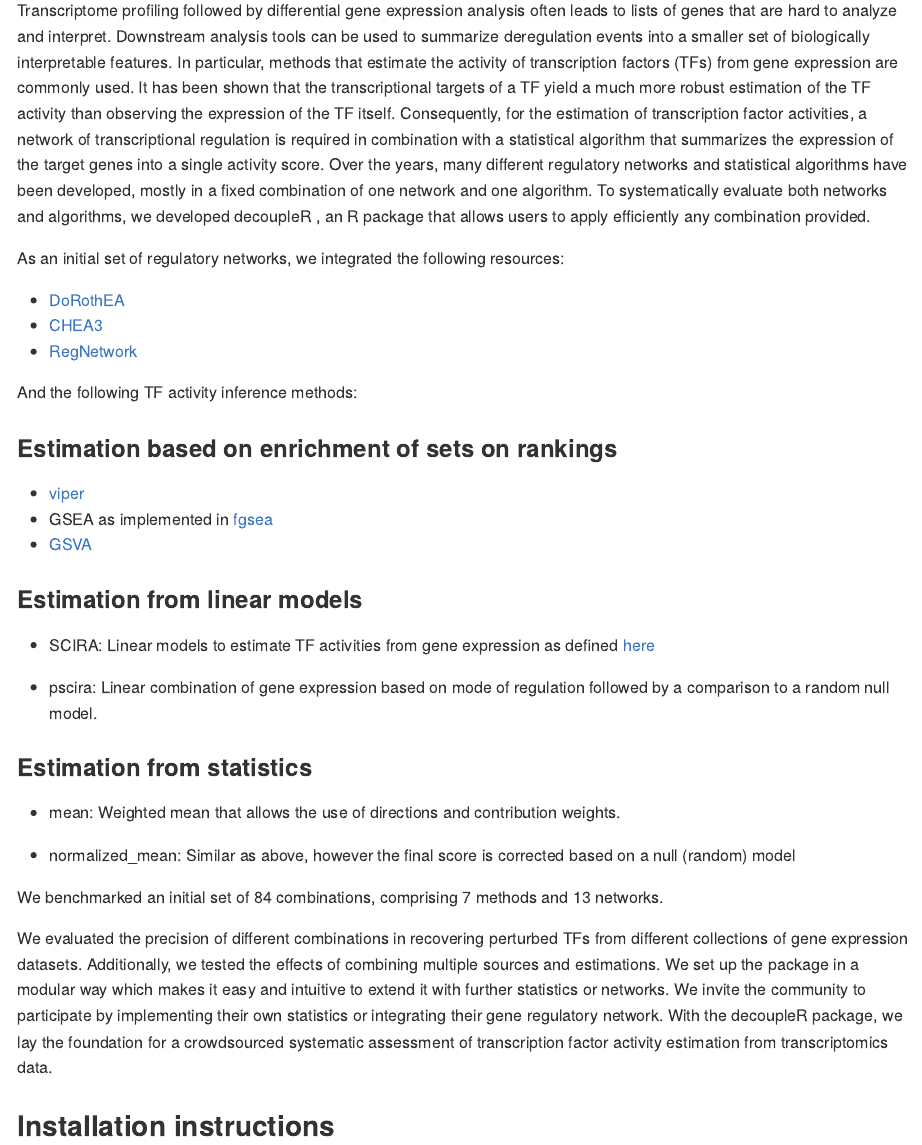
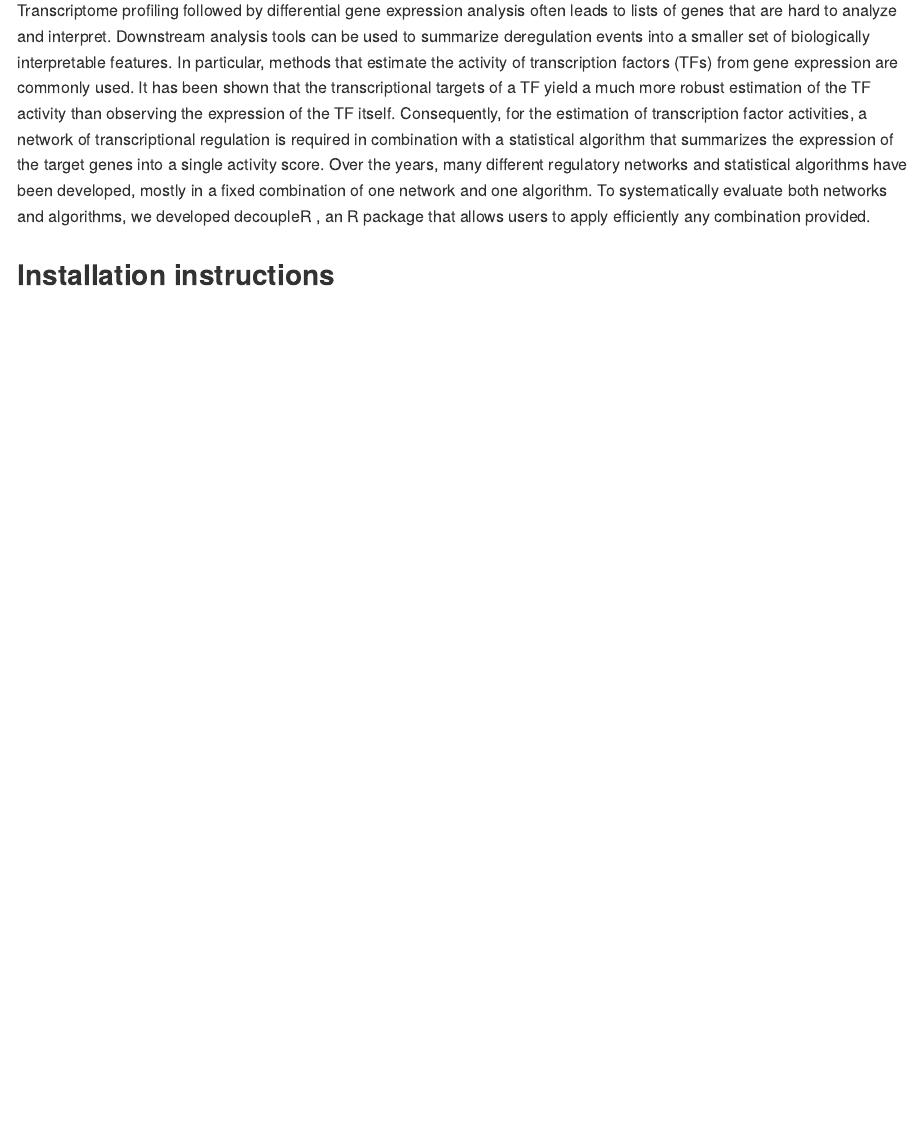
Before and after one commit to saezlab/decoupleR, an R Markdown document (README.Rmd): the page in a window 1100 px wide, from 180 px down. The pictures show the output file README.md that the author committed with the source, drawn offline in the style of GitHub; badge pictures from the web are left out.

Commit message:
Remove extra text and update contact email.

```diff
--- a/README.Rmd
+++ b/README.Rmd
@@ -27,37 +27,6 @@ knitr::opts_chunk$set(
 ## Overview
 
 Transcriptome profiling followed by differential gene expression analysis often leads to lists of genes that are hard to analyze and interpret. Downstream analysis tools can be used to summarize deregulation events into a smaller set of biologically interpretable features. In particular, methods that estimate the activity of transcription factors (TFs) from gene expression are commonly used. It has been shown that the transcriptional targets of a TF yield a much more robust estimation of the TF activity than observing the expression of the TF itself.  Consequently, for the estimation of transcription factor activities, a network of transcriptional regulation is required in combination with a statistical algorithm that summarizes the expression of the target genes into a single activity score. Over the years, many different regulatory networks and statistical algorithms have been developed, mostly in a fixed combination of one network and one algorithm. To systematically evaluate both networks and algorithms, we developed decoupleR , an R package that allows users to apply efficiently any combination provided.
-
-As an initial set of regulatory networks, we integrated the following resources:
-
-* [DoRothEA](https://github.com/saezlab/dorothea)
-* [CHEA3](https://amp.pharm.mssm.edu/ChEA3)
-* [RegNetwork](http://www.regnetworkweb.org/)
-
-And the following TF activity inference methods:
-
-### Estimation based on enrichment of sets on rankings
-
-* [viper](http://bioconductor.org/packages/release/bioc/html/viper.html)
-* GSEA as implemented in [fgsea](https://www.bioconductor.org/packages/release/bioc/html/fgsea.html)
-* [GSVA](https://www.bioconductor.org/packages/release/bioc/html/GSVA.html)
-
-### Estimation from linear models
-
-* SCIRA: Linear models to estimate TF activities from gene expression as defined [here](https://www.nature.com/articles/s41525-020-00151-y?elqTrackId=d7efb03cf5174fe2ba84e1c34d602b13)
-
-* pscira: Linear combination of gene expression based on mode of regulation followed by a comparison to a random null model.
-
-### Estimation from statistics
-
-* mean: Weighted mean that allows the use of directions and contribution weights.
-
-* normalized_mean: Similar as above, however the final score is corrected based on a null (random) model
-
-
-We benchmarked an initial set of 84 combinations, comprising 7 methods and 13 networks.
-
-We evaluated the precision of different combinations in recovering perturbed TFs from different collections of gene expression datasets. Additionally, we tested the effects of combining multiple sources and estimations. We set up the package in a modular way which makes it easy and intuitive to extend it with further statistics or networks. We invite the community to participate by implementing their own statistics or integrating their gene regulatory network. With the decoupleR package, we lay the foundation for a crowdsourced systematic assessment of transcription factor activity estimation from transcriptomics data.
 
 ## Installation instructions
 
```
Also changed, not shown: README.md, 1 other file.
